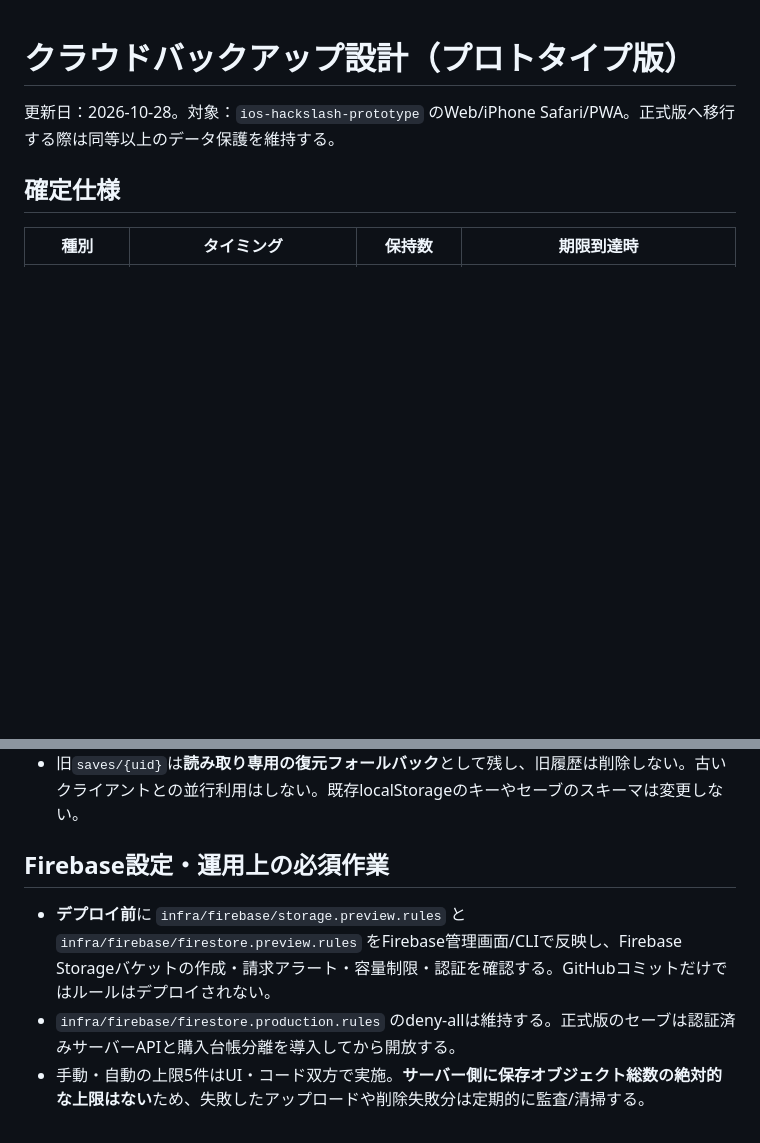
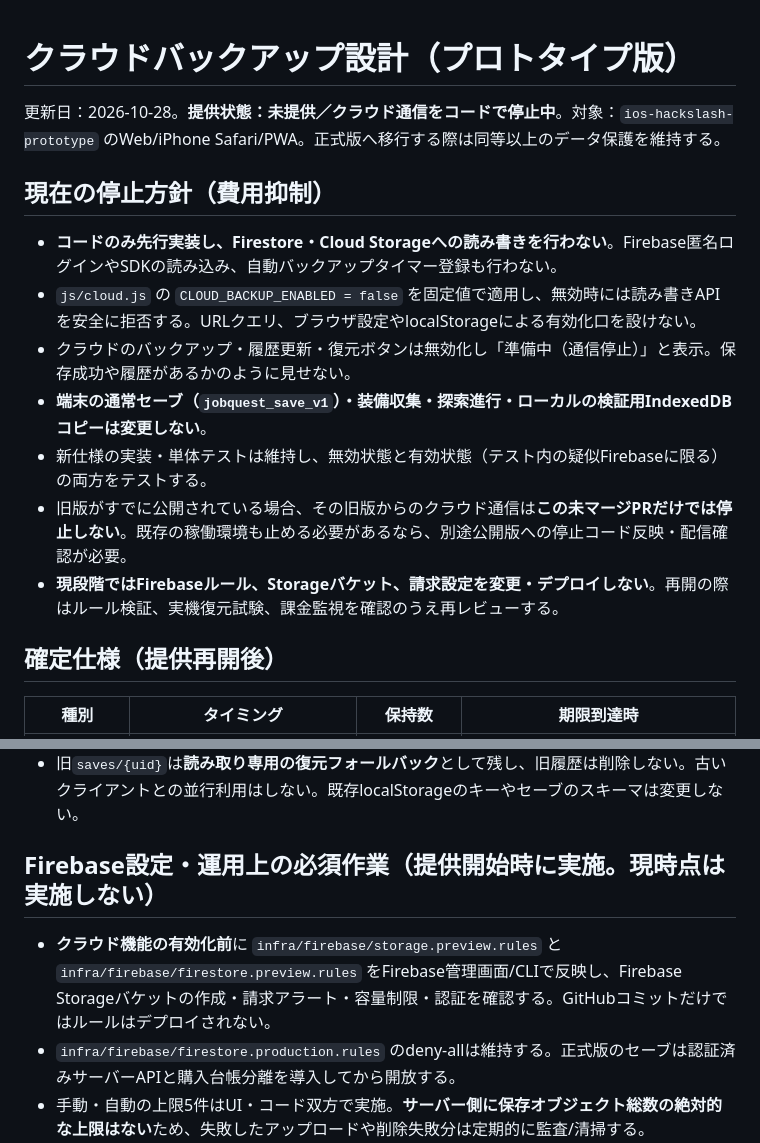
Before and after one commit to nova-xx-zz/ios-hackslash-prototype, a Markdown page: docs/クラウドバックアップ設計.md, 2 parts joined by grey strips. GitHub-like rendering; blank space fills up the shorter version.

Commit message:
docs: 課金抑制のためクラウド通信を無効化する方針を追記

```diff
--- a/docs/クラウドバックアップ設計.md
+++ b/docs/クラウドバックアップ設計.md
@@ -1,8 +1,18 @@
 # クラウドバックアップ設計（プロトタイプ版）
 
-更新日：2026-10-28。対象：`ios-hackslash-prototype` のWeb/iPhone Safari/PWA。正式版へ移行する際は同等以上のデータ保護を維持する。
+更新日：2026-10-28。**提供状態：未提供／クラウド通信をコードで停止中**。対象：`ios-hackslash-prototype` のWeb/iPhone Safari/PWA。正式版へ移行する際は同等以上のデータ保護を維持する。
 
-## 確定仕様
+## 現在の停止方針（費用抑制）
+
+- **コードのみ先行実装し、Firestore・Cloud Storageへの読み書きを行わない**。Firebase匿名ログインやSDKの読み込み、自動バックアップタイマー登録も行わない。
+- `js/cloud.js` の `CLOUD_BACKUP_ENABLED = false` を固定値で適用し、無効時には読み書きAPIを安全に拒否する。URLクエリ、ブラウザ設定やlocalStorageによる有効化口を設けない。
+- クラウドのバックアップ・履歴更新・復元ボタンは無効化し「準備中（通信停止）」と表示。保存成功や履歴があるかのように見せない。
+- **端末の通常セーブ（`jobquest_save_v1`）・装備収集・探索進行・ローカルの検証用IndexedDBコピーは変更しない**。
+- 新仕様の実装・単体テストは維持し、無効状態と有効状態（テスト内の疑似Firebaseに限る）の両方をテストする。
+- 旧版がすでに公開されている場合、その旧版からのクラウド通信は**この未マージPRだけでは停止しない**。既存の稼働環境も止める必要があるなら、別途公開版への停止コード反映・配信確認が必要。
+- **現段階ではFirebaseルール、Storageバケット、請求設定を変更・デプロイしない**。再開の際はルール検証、実機復元試験、課金監視を確認のうえ再レビューする。
+
+## 確定仕様（提供再開後）
 
 | 種別 | タイミング | 保持数 | 期限到達時 |
 | --- | --- | --- | --- |
@@ -24,9 +34,9 @@
 * 保存先はFirebase匿名認証のUID単位。Google/Appleアカウントによる引き継ぎ、複数端末競合のCAS、課金台帳は**別工程**。2端末で同一UIDを使う正式運用には、インデックスのrevision CASとサーバーAPIが必須。
 * 旧`saves/{uid}`は**読み取り専用の復元フォールバック**として残し、旧履歴は削除しない。古いクライアントとの並行利用はしない。既存localStorageのキーやセーブのスキーマは変更しない。
 
-## Firebase設定・運用上の必須作業
+## Firebase設定・運用上の必須作業（提供開始時に実施。現時点は実施しない）
 
-* **デプロイ前**に `infra/firebase/storage.preview.rules` と `infra/firebase/firestore.preview.rules` をFirebase管理画面/CLIで反映し、Firebase Storageバケットの作成・請求アラート・容量制限・認証を確認する。GitHubコミットだけではルールはデプロイされない。
+* **クラウド機能の有効化前**に `infra/firebase/storage.preview.rules` と `infra/firebase/firestore.preview.rules` をFirebase管理画面/CLIで反映し、Firebase Storageバケットの作成・請求アラート・容量制限・認証を確認する。GitHubコミットだけではルールはデプロイされない。
 * `infra/firebase/firestore.production.rules` のdeny-allは維持する。正式版のセーブは認証済みサーバーAPIと購入台帳分離を導入してから開放する。
 * 手動・自動の上限5件はUI・コード双方で実施。**サーバー側に保存オブジェクト総数の絶対的な上限はない**ため、失敗したアップロードや削除失敗分は定期的に監査/清掃する。
 * クライアント時刻に基づく24時間制限は改ざん可能。料金防御はFirebase/Google Cloudの予算アラート、API利用量監視、App Checkやサーバー側レート制限で補う。
```
